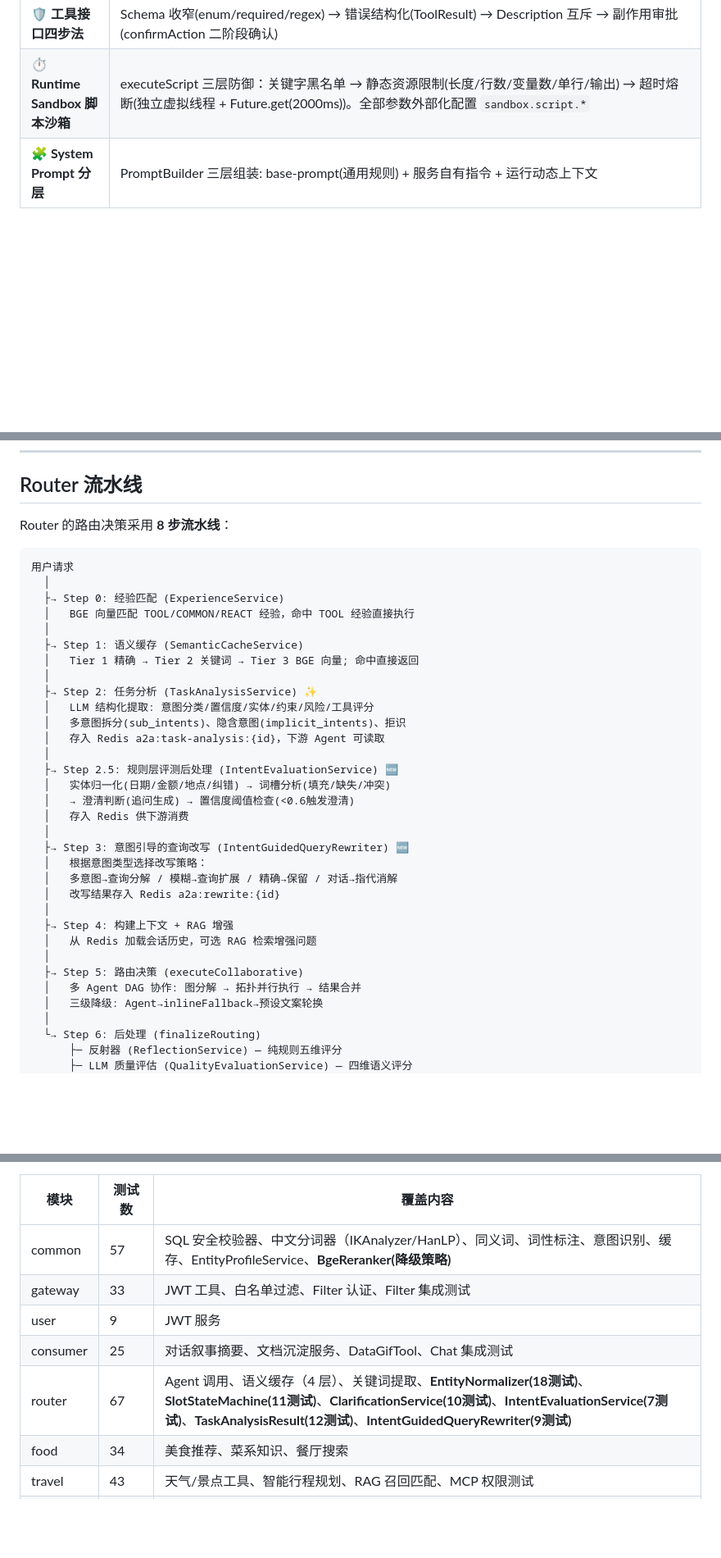
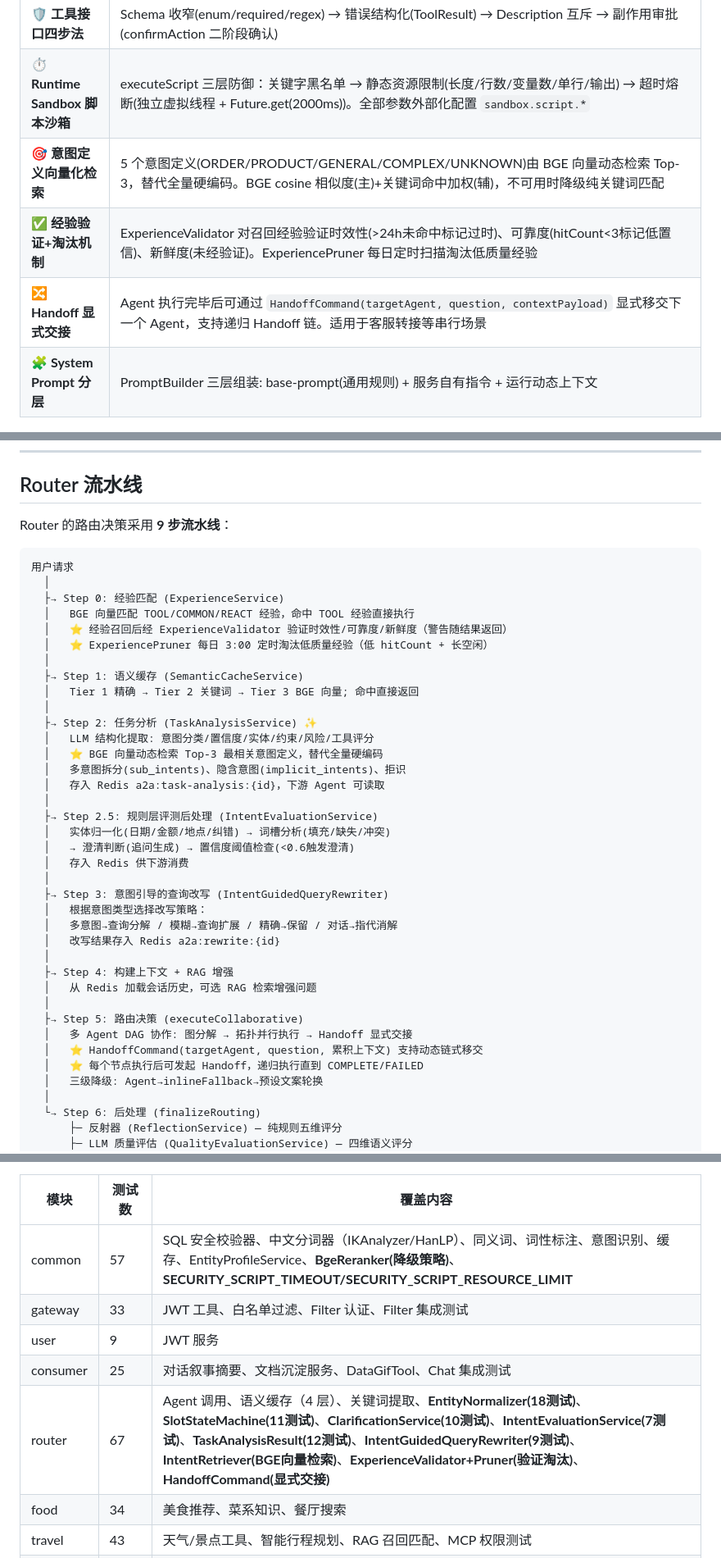
Before and after one commit to Yu-hk/SmartAssistant, a Markdown page: README.md, 3 parts joined by grey strips. Shown at 82% size. Rendered like a GitHub page; blank space fills up the shorter version.

Commit message:
docs: 更新 README — 今日 6 项改造全记录
- 核心亮点: 新增意图向量化、经验验证淘汰、Handoff 显式交接
- Router 流水线: 9 步流程图(Step 0验证警告+Step 2向量检索+Step 5 Handoff)
- 服务说明: Router 新增意图向量化/Handoff/经验验证淘汰
- 全栈可观测: 10 个仪表盘(含 Token 累计 Stat)
- 测试覆盖: router 新增 IntentRetriever/ExperienceValidator/HandoffCommand

````diff
--- a/README.md
+++ b/README.md
@@ -77,6 +77,9 @@ SmartAssistant 是一个多智能体对话系统，基于 **Spring AI** 框架
 | 🔄 **并行工具执行** | LLM 一次返回多个 tool_call 时自动并行执行(最大4并发)，独立超时，按序收集结果 |
 | 🛡️ **工具接口四步法** | Schema 收窄(enum/required/regex) → 错误结构化(ToolResult) → Description 互斥 → 副作用审批(confirmAction 二阶段确认) |
 | ⏱️ **Runtime Sandbox 脚本沙箱** | executeScript 三层防御：关键字黑名单 → 静态资源限制(长度/行数/变量数/单行/输出) → 超时熔断(独立虚拟线程 + Future.get(2000ms))。全部参数外部化配置 `sandbox.script.*` |
+| 🎯 **意图定义向量化检索** | 5 个意图定义(ORDER/PRODUCT/GENERAL/COMPLEX/UNKNOWN)由 BGE 向量动态检索 Top-3，替代全量硬编码。BGE cosine 相似度(主)+关键词命中加权(辅)，不可用时降级纯关键词匹配 |
+| ✅ **经验验证+淘汰机制** | ExperienceValidator 对召回经验验证时效性(>24h未命中标记过时)、可靠度(hitCount<3标记低置信)、新鲜度(未经验证)。ExperiencePruner 每日定时扫描淘汰低质量经验 |
+| 🔀 **Handoff 显式交接** | Agent 执行完毕后可通过 `HandoffCommand(targetAgent, question, contextPayload)` 显式移交下一个 Agent，支持递归 Handoff 链。适用于客服转接等串行场景 |
 | 🧩 **System Prompt 分层** | PromptBuilder 三层组装: base-prompt(通用规则) + 服务自有指令 + 运行动态上下文 |
 
 ---
@@ -257,28 +260,31 @@ SmartAssistant 是一个多智能体对话系统，基于 **Spring AI** 框架
 
 ## Router 流水线
 
-Router 的路由决策采用 **8 步流水线**：
+Router 的路由决策采用 **9 步流水线**：
 
 ```
 用户请求
   │
   ├→ Step 0: 经验匹配 (ExperienceService)
   │   BGE 向量匹配 TOOL/COMMON/REACT 经验，命中 TOOL 经验直接执行
+  │   ⭐ 经验召回后经 ExperienceValidator 验证时效性/可靠度/新鲜度（警告随结果返回）
+  │   ⭐ ExperiencePruner 每日 3:00 定时淘汰低质量经验（低 hitCount + 长空闲）
   │
   ├→ Step 1: 语义缓存 (SemanticCacheService)
   │   Tier 1 精确 → Tier 2 关键词 → Tier 3 BGE 向量; 命中直接返回
   │
   ├→ Step 2: 任务分析 (TaskAnalysisService) ✨
   │   LLM 结构化提取: 意图分类/置信度/实体/约束/风险/工具评分
+  │   ⭐ BGE 向量动态检索 Top-3 最相关意图定义，替代全量硬编码
   │   多意图拆分(sub_intents)、隐含意图(implicit_intents)、拒识
   │   存入 Redis a2a:task-analysis:{id}，下游 Agent 可读取
   │
-  ├→ Step 2.5: 规则层评测后处理 (IntentEvaluationService) 🆕
+  ├→ Step 2.5: 规则层评测后处理 (IntentEvaluationService)
   │   实体归一化(日期/金额/地点/纠错) → 词槽分析(填充/缺失/冲突)
   │   → 澄清判断(追问生成) → 置信度阈值检查(<0.6触发澄清)
   │   存入 Redis 供下游消费
   │
-  ├→ Step 3: 意图引导的查询改写 (IntentGuidedQueryRewriter) 🆕
+  ├→ Step 3: 意图引导的查询改写 (IntentGuidedQueryRewriter)
   │   根据意图类型选择改写策略：
   │   多意图→查询分解 / 模糊→查询扩展 / 精确→保留 / 对话→指代消解
   │   改写结果存入 Redis a2a:rewrite:{id}
@@ -287,7 +293,9 @@ Router 的路由决策采用 **8 步流水线**：
   │   从 Redis 加载会话历史，可选 RAG 检索增强问题
   │
   ├→ Step 5: 路由决策 (executeCollaborative)
-  │   多 Agent DAG 协作: 图分解 → 拓扑并行执行 → 结果合并
+  │   多 Agent DAG 协作: 图分解 → 拓扑并行执行 → Handoff 显式交接
+  │   ⭐ HandoffCommand(targetAgent, question, 累积上下文) 支持动态链式移交
+  │   ⭐ 每个节点执行后可发起 Handoff，递归执行直到 COMPLETE/FAILED
   │   三级降级: Agent→inlineFallback→预设文案轮换
   │
   └→ Step 6: 后处理 (finalizeRouting)
@@ -1161,11 +1169,11 @@ Gateway   Consumer    Router     Travel / Food / User / General
 
 | 模块 | 测试数 | 覆盖内容 |
 |------|--------|---------|
-| common | 57 | SQL 安全校验器、中文分词器（IKAnalyzer/HanLP）、同义词、词性标注、意图识别、缓存、EntityProfileService、**BgeReranker(降级策略)** |
+| common | 57 | SQL 安全校验器、中文分词器（IKAnalyzer/HanLP）、同义词、词性标注、意图识别、缓存、EntityProfileService、**BgeReranker(降级策略)**、**SECURITY_SCRIPT_TIMEOUT/SECURITY_SCRIPT_RESOURCE_LIMIT** |
 | gateway | 33 | JWT 工具、白名单过滤、Filter 认证、Filter 集成测试 |
 | user | 9 | JWT 服务 |
 | consumer | 25 | 对话叙事摘要、文档沉淀服务、DataGifTool、Chat 集成测试 |
-| router | 67 | Agent 调用、语义缓存（4 层）、关键词提取、**EntityNormalizer(18测试)**、**SlotStateMachine(11测试)**、**ClarificationService(10测试)**、**IntentEvaluationService(7测试)**、**TaskAnalysisResult(12测试)**、**IntentGuidedQueryRewriter(9测试)** |
+| router | 67 | Agent 调用、语义缓存（4 层）、关键词提取、**EntityNormalizer(18测试)**、**SlotStateMachine(11测试)**、**ClarificationService(10测试)**、**IntentEvaluationService(7测试)**、**TaskAnalysisResult(12测试)**、**IntentGuidedQueryRewriter(9测试)**、**IntentRetriever(BGE向量检索)**、**ExperienceValidator+Pruner(验证淘汰)**、**HandoffCommand(显式交接)** |
 | food | 34 | 美食推荐、菜系知识、餐厅搜索 |
 | travel | 43 | 天气/景点工具、智能行程规划、RAG 召回匹配、MCP 权限测试 |
 | general | 44 | 数学计算、温度/长度/重量/货币转换、边界条件、**ScriptSandbox 沙箱(14测试: 正常/校验/黑名单/资源限制/超时/内联回退)** |
````
Also changed, not shown: other parts of README.md (+2 -2 lines).
